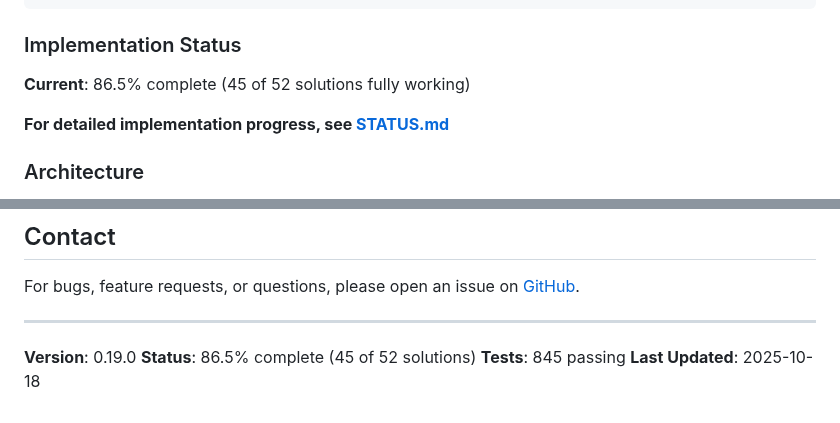
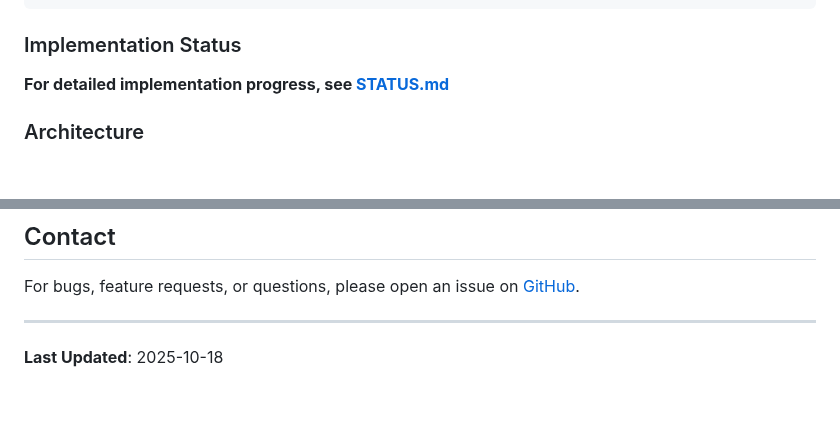
Before and after one commit to jmf-pobox/txt2tex, a Markdown page: README.md, 2 parts joined by grey strips. GitHub-like rendering; blank space fills up the shorter version.

Commit message:
Remove status percentages from README.md
Removed:
- "86.5% complete (45 of 52 solutions)" from Implementation Status section
- Version, status, and test count from footer

These belong in STATUS.md, not the user-facing README.
README should focus on what the tool does and how to use it.

```diff
--- a/README.md
+++ b/README.md
@@ -390,8 +390,6 @@ sem/
 
 ### Implementation Status
 
-**Current**: 86.5% complete (45 of 52 solutions fully working)
-
 **For detailed implementation progress, see [STATUS.md](STATUS.md)**
 
 ### Architecture
@@ -554,7 +552,4 @@ For bugs, feature requests, or questions, please open an issue on [GitHub](https
 
 ---
 
-**Version**: 0.19.0
-**Status**: 86.5% complete (45 of 52 solutions)
-**Tests**: 845 passing
 **Last Updated**: 2025-10-18
```
